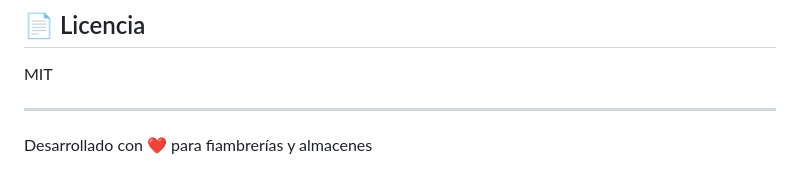
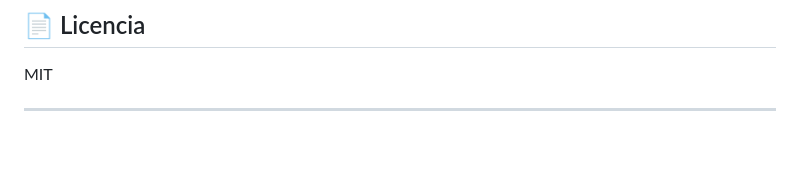
Before and after one commit to nicolasbiscotti/la-casera-catalog, a Markdown page: README.md, the part around the change. Rendered like a GitHub page; blank space fills up the shorter version.

```diff
--- a/README.md
+++ b/README.md
@@ -226,5 +226,3 @@ await db.collection("adminUsers").doc(userId).set({
 MIT
 
 ---
-
-Desarrollado con ❤️ para fiambrerías y almacenes
```
